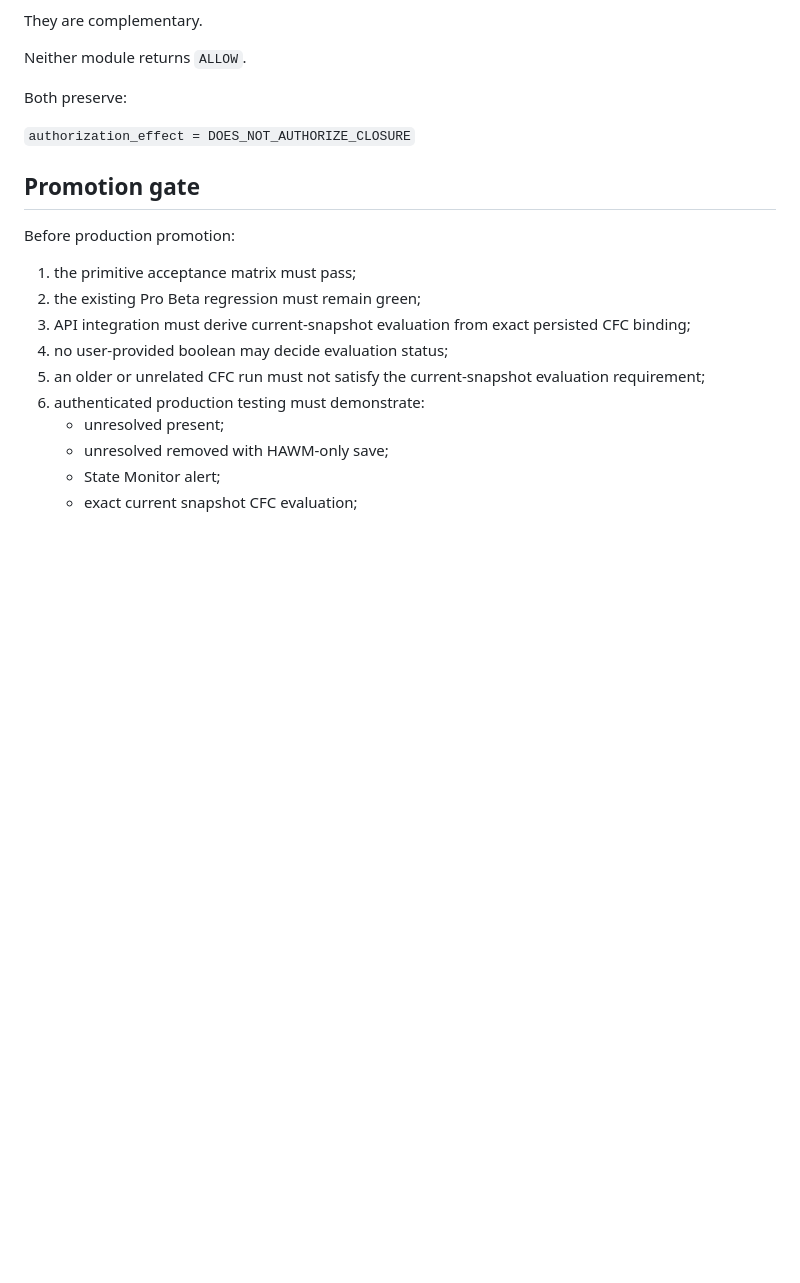
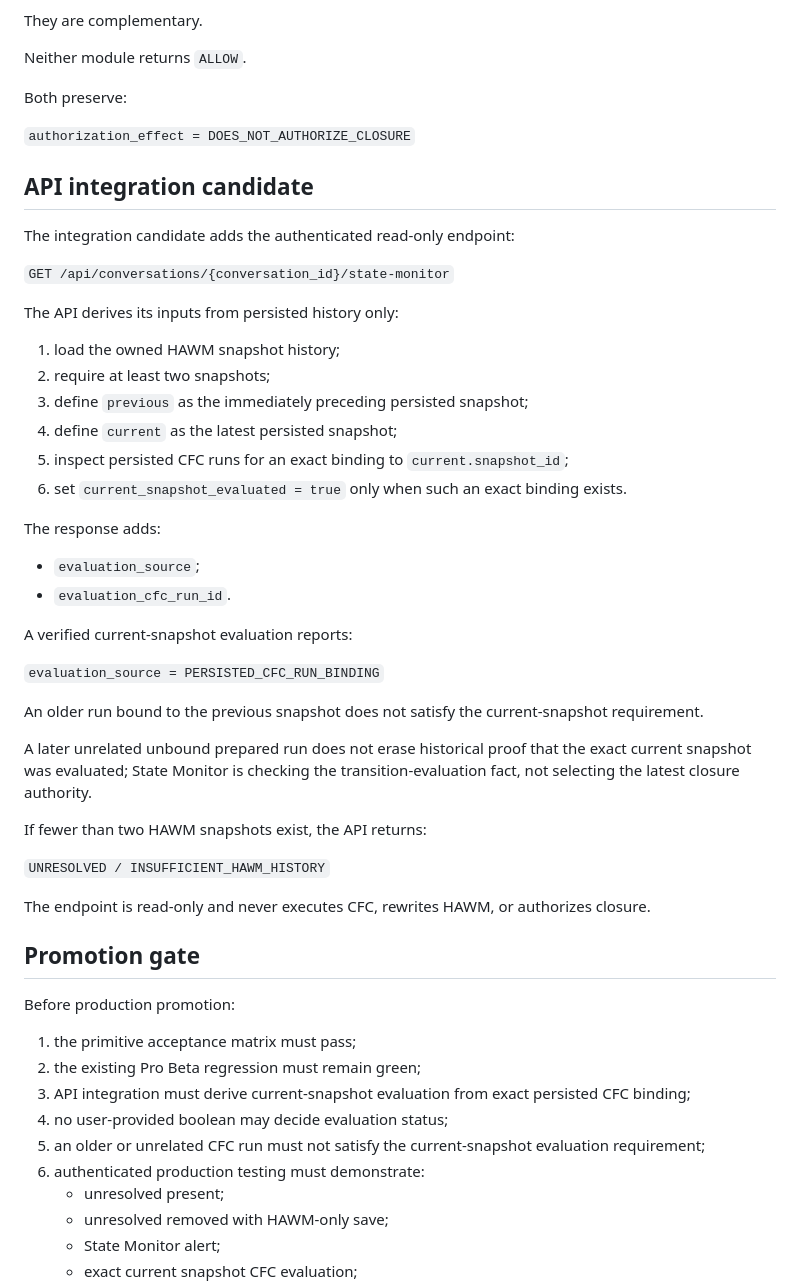
Before and after one commit to iller1/cfc-ai-evaluation, a Markdown page: pro_beta/STATE_MONITOR_V0_1.md, the part around the change. GitHub-like rendering; blank space fills up the shorter version.

Commit message:
docs: define persisted-history State Monitor API integration

```diff
--- a/pro_beta/STATE_MONITOR_V0_1.md
+++ b/pro_beta/STATE_MONITOR_V0_1.md
@@ -165,6 +165,40 @@ Both preserve:
 
 `authorization_effect = DOES_NOT_AUTHORIZE_CLOSURE`
 
+## API integration candidate
+
+The integration candidate adds the authenticated read-only endpoint:
+
+`GET /api/conversations/{conversation_id}/state-monitor`
+
+The API derives its inputs from persisted history only:
+
+1. load the owned HAWM snapshot history;
+2. require at least two snapshots;
+3. define `previous` as the immediately preceding persisted snapshot;
+4. define `current` as the latest persisted snapshot;
+5. inspect persisted CFC runs for an exact binding to `current.snapshot_id`;
+6. set `current_snapshot_evaluated = true` only when such an exact binding exists.
+
+The response adds:
+
+- `evaluation_source`;
+- `evaluation_cfc_run_id`.
+
+A verified current-snapshot evaluation reports:
+
+`evaluation_source = PERSISTED_CFC_RUN_BINDING`
+
+An older run bound to the previous snapshot does not satisfy the current-snapshot requirement.
+
+A later unrelated unbound prepared run does not erase historical proof that the exact current snapshot was evaluated; State Monitor is checking the transition-evaluation fact, not selecting the latest closure authority.
+
+If fewer than two HAWM snapshots exist, the API returns:
+
+`UNRESOLVED / INSUFFICIENT_HAWM_HISTORY`
+
+The endpoint is read-only and never executes CFC, rewrites HAWM, or authorizes closure.
+
 ## Promotion gate
 
 Before production promotion:
```
